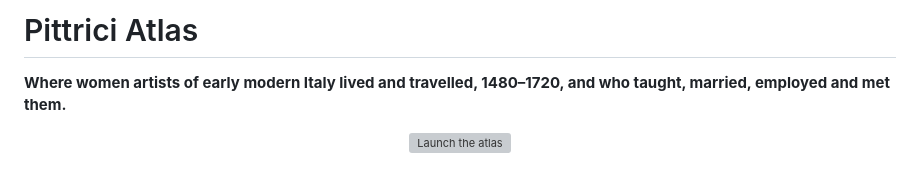
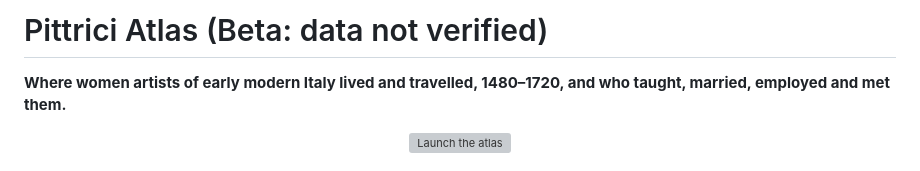
Before and after one commit to astro-lenny/pittrici-atlas, a Markdown page: README.md, the part around the change. Drawn GitHub-style; grey boxes are pictures that could not be loaded.

Commit message:
Indicate beta status in project title
Updated project title to indicate beta status and data verification.

```diff
--- a/README.md
+++ b/README.md
@@ -1,4 +1,4 @@
-# Pittrici Atlas
+# Pittrici Atlas (Beta: data not verified)
 
 **Where women artists of early modern Italy lived and travelled, 1480–1720, and who taught, married, employed and met them.**
 
```
